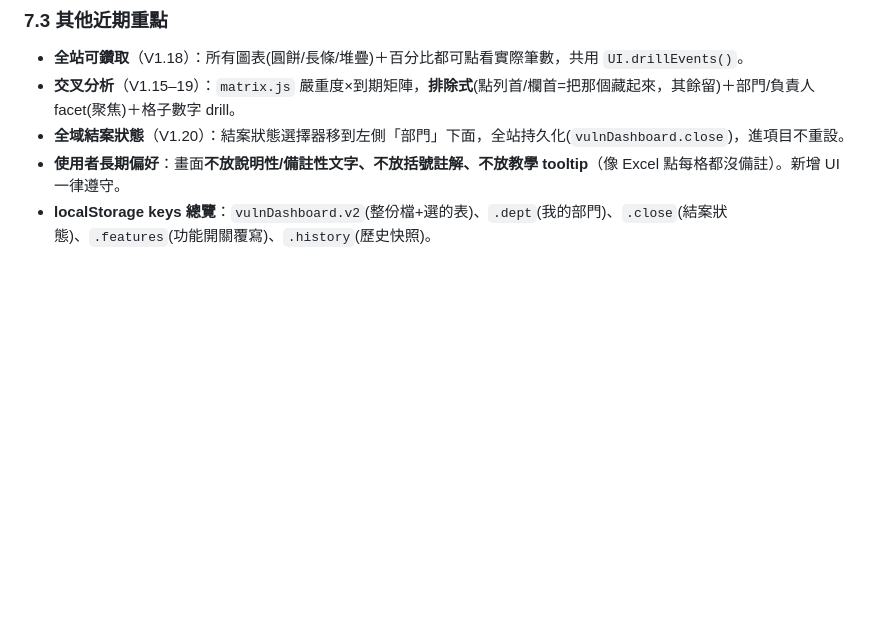
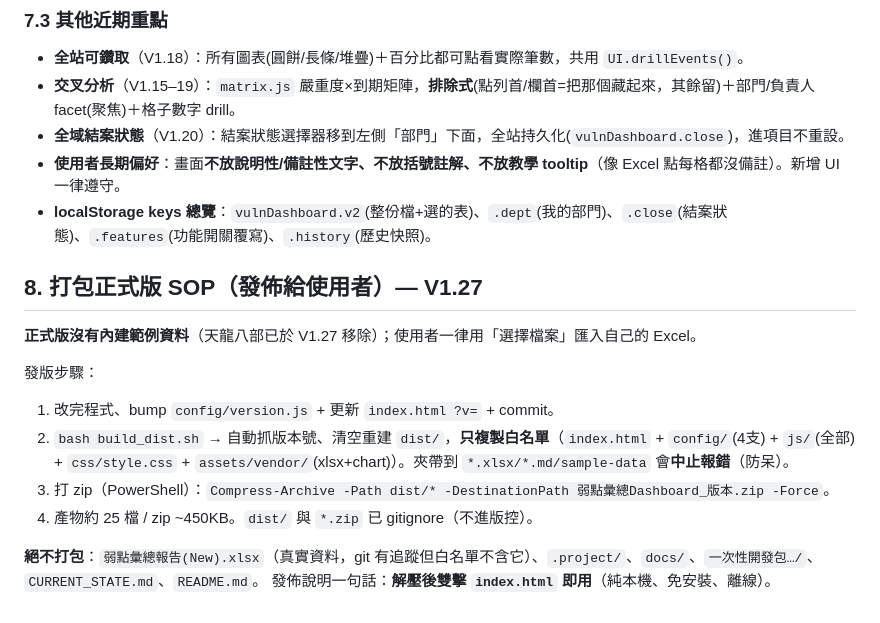
Before and after one commit to alienid4/CL_patch, a Markdown page: .project/接手指南.md, the part around the change. Rendered like a GitHub page; blank space fills up the shorter version.

Commit message:
docs：接手指南補「打包正式版 SOP」章節（V1.27）
- build_dist.sh 白名單/防呆流程、zip 指令、絕不打包清單
- 正式版無內建範例，一律匯入真實 Excel

Co-Authored-By: Claude Opus 4.8 <noreply@anthropic.com>

```diff
--- a/.project/接手指南.md
+++ b/.project/接手指南.md
@@ -103,3 +103,16 @@
 - **全域結案狀態**（V1.20）：結案狀態選擇器移到左側「部門」下面，全站持久化(`vulnDashboard.close`)，進項目不重設。
 - **使用者長期偏好**：畫面**不放說明性/備註性文字、不放括號註解、不放教學 tooltip**（像 Excel 點每格都沒備註）。新增 UI 一律遵守。
 - **localStorage keys 總覽**：`vulnDashboard.v2`(整份檔+選的表)、`.dept`(我的部門)、`.close`(結案狀態)、`.features`(功能開關覆寫)、`.history`(歷史快照)。
+
+## 8. 打包正式版 SOP（發佈給使用者）— V1.27
+
+**正式版沒有內建範例資料**（天龍八部已於 V1.27 移除）；使用者一律用「選擇檔案」匯入自己的 Excel。
+
+發版步驟：
+1. 改完程式、bump `config/version.js` + 更新 `index.html ?v=` + commit。
+2. `bash build_dist.sh` → 自動抓版本號、清空重建 `dist/`，**只複製白名單**（`index.html` + `config/`(4支) + `js/`(全部) + `css/style.css` + `assets/vendor/`(xlsx+chart)）。夾帶到 `*.xlsx/*.md/sample-data` 會**中止報錯**（防呆）。
+3. 打 zip（PowerShell）：`Compress-Archive -Path dist/* -DestinationPath 弱點彙總Dashboard_版本.zip -Force`。
+4. 產物約 25 檔 / zip ~450KB。`dist/` 與 `*.zip` 已 gitignore（不進版控）。
+
+**絕不打包**：`弱點彙總報告(New).xlsx`（真實資料，git 有追蹤但白名單不含它）、`.project/`、`docs/`、`一次性開發包…/`、`CURRENT_STATE.md`、`README.md`。
+發佈說明一句話：**解壓後雙擊 `index.html` 即用**（純本機、免安裝、離線）。
```
